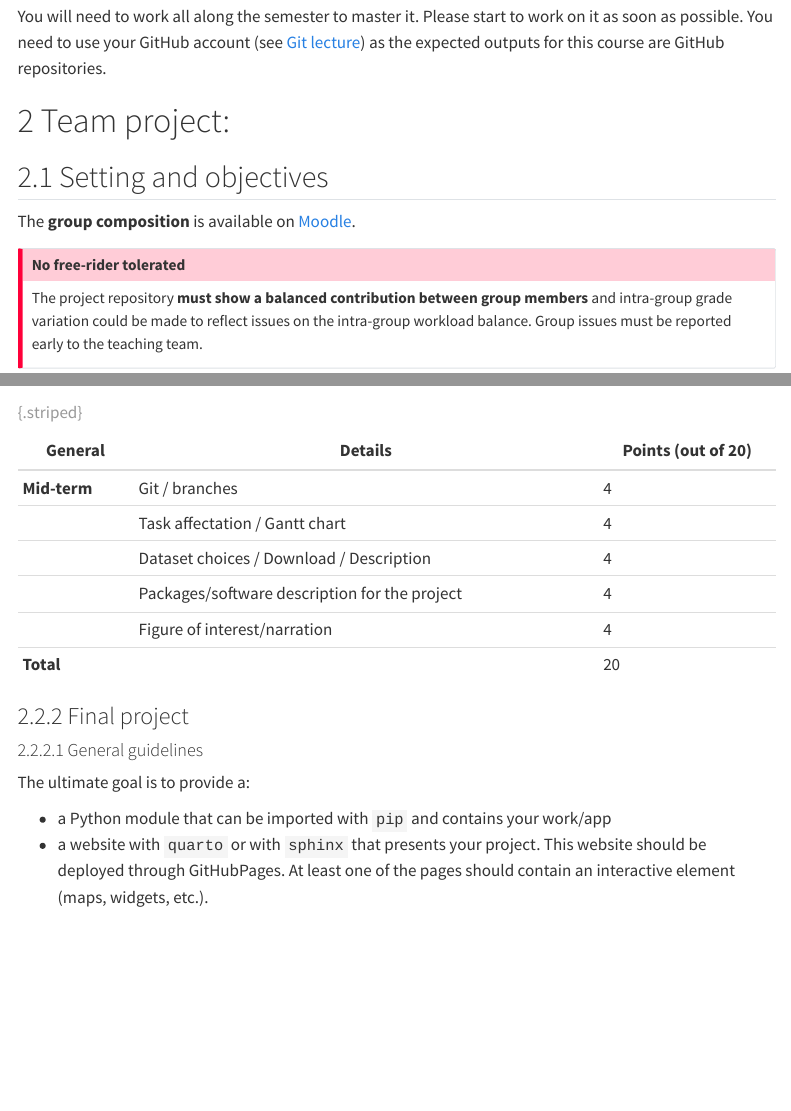
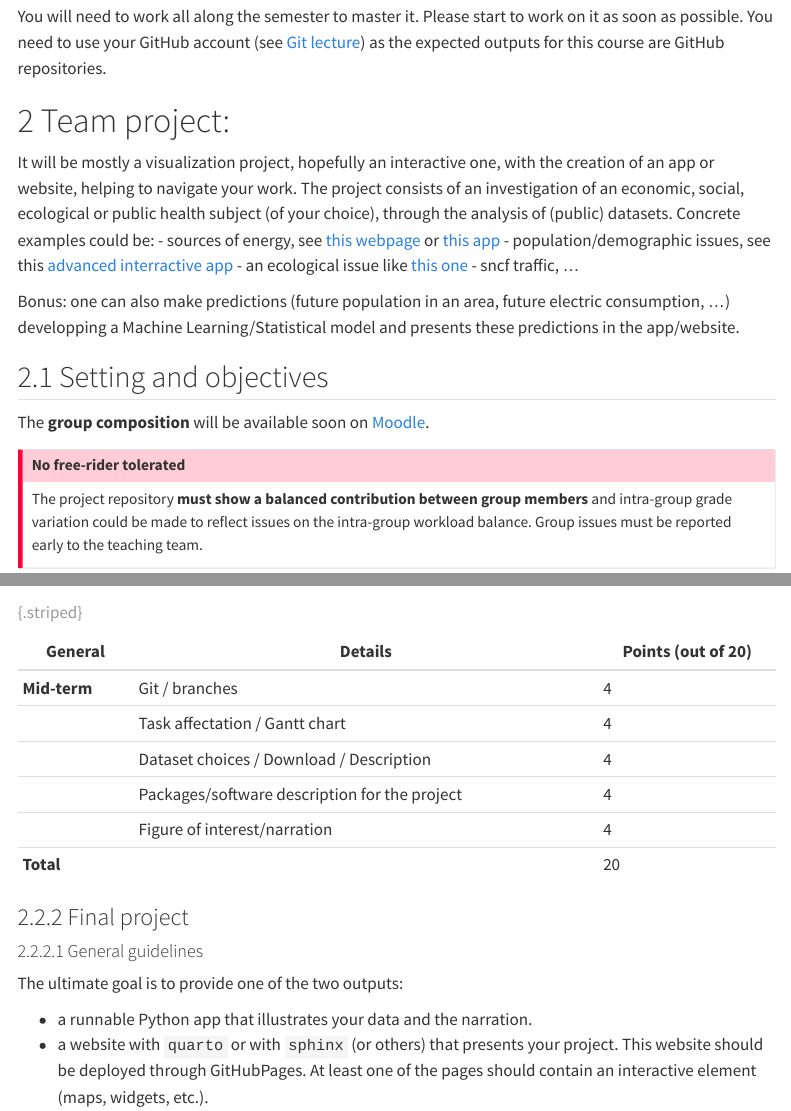
Before and after one commit to bbensaid30/Course-Software-Development-HAX712X, a Quarto document (Projects/2025-2026/README.qmd): the page in a window 1100 px wide, from 170 px down, and a second part further down, joined at a grey line. Rendered offline with R 4.5, knitr and Pandoc in place of Quarto, with nearby package versions; menus at the side of the page are left out.

Commit message:
update project

```diff
--- a/Projects/2025-2026/README.qmd
+++ b/Projects/2025-2026/README.qmd
@@ -11,10 +11,18 @@ You will need to work all along the semester to master it. Please start to work
 
 
 # Team project:
+It will be mostly a visualization project, hopefully an interactive one, with the creation of an app or website, helping to navigate your work. The project consists of an investigation of an economic, social, ecological or public health subject (of your choice), through the analysis of (public) datasets. Concrete examples could be:
+- sources of energy, see [this webpage](https://www.carbonbrief.org/mapped-how-the-us-generates-electricity/) or [this app](https://globalenergymonitor.org/projects/global-coal-plant-tracker/dashboard/)
+- population/demographic issues, see this [advanced interractive app](https://manpopex.us/)
+- an ecological issue like [this one](https://interactive.carbonbrief.org/can-great-barrier-reef-survive-climate-change/index.html)
+- sncf traffic, ...
+
+Bonus: one can also make predictions (future population in an area, future electric consumption, ...) developping a Machine Learning/Statistical model and presents these predictions in the app/website.
+
 
 ## Setting and objectives
 
-The **group composition** is available on [Moodle](https://moodle.umontpellier.fr/course/view.php?id=22454).
+The **group composition** will be available soon on [Moodle](https://moodle.umontpellier.fr/course/view.php?id=22454).
 
 
 ::: {.callout-important}
@@ -93,10 +101,11 @@ The main point for this step is to create a `README.qmd` (maximum length: approx
 
 #### General guidelines
 
-The ultimate goal is to provide a:
+The ultimate goal is to provide one of the two outputs:
 
-* a Python module that can be imported with `pip` and contains your work/app
-* a website with `quarto` or with `sphinx` that presents your project. This website should be deployed through GitHubPages. At least one of the pages should contain an interactive element (maps, widgets, etc.).
+* a runnable Python app that illustrates your data and the narration.
+* a website with `quarto` or with `sphinx` (or others) that presents your project. This website should be deployed through GitHubPages.
+At least one of the pages should contain an interactive element (maps, widgets, etc.).
 
 A description of the procedure will be needed (imagine you are addressing a user not aware of your package). An example of a project made in 2020, is available at <https://github.com/tanglef/chaoseverywhere>.
 
```
Also changed, not shown: Projects/2025-2026/README.qmd (12 more changed lines).
